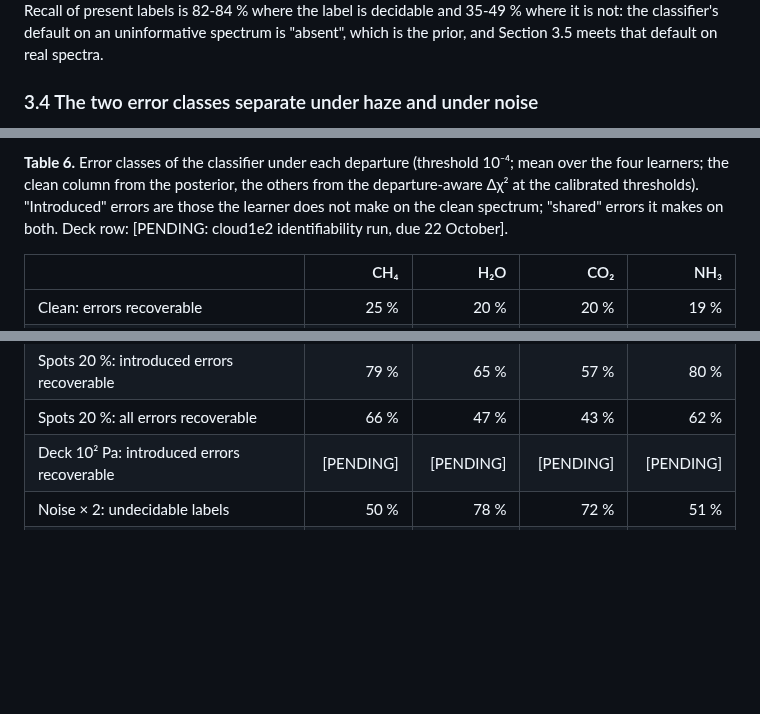
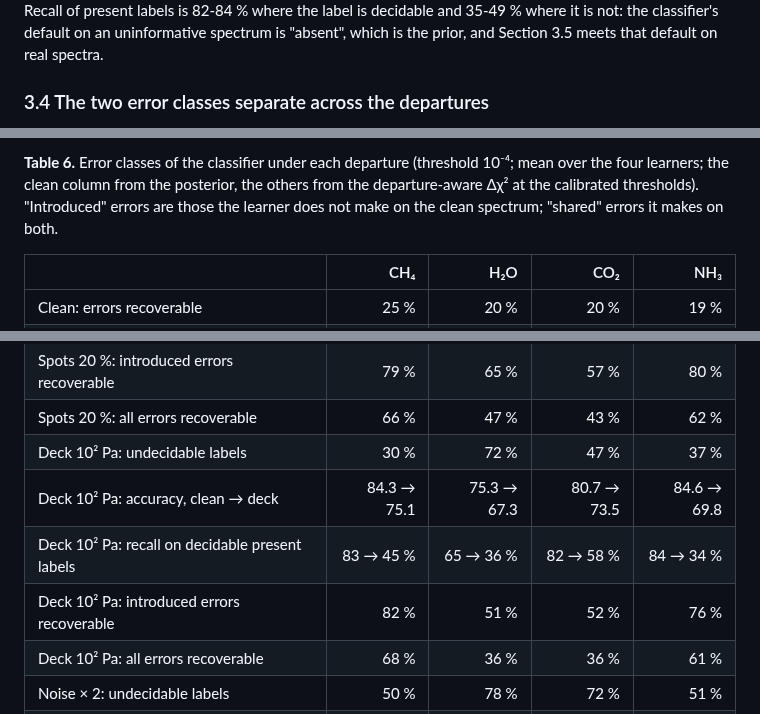
Before and after one commit to oy2017/BioSignatureDetectionModel, a Markdown page: v3/jhss/manuscript.md, 3 parts joined by grey strips. Rendered like a GitHub page; blank space fills up the shorter version.

```diff
--- a/v3/jhss/manuscript.md
+++ b/v3/jhss/manuscript.md
@@ -193,5 +193,5 @@ A third of the CH₄ and NH₃ labels, 44 % of the CO₂ labels and 54 % of the
 
 The retrieval scores 92-94 % on every molecule and is confidently wrong on one label of 3,820; it is slightly under-confident (its expected accuracy, the mean of max(p, 1 − p), is 88-92 %). The classifier sits 9-16 points below it, 12 on average, so the classifier is well short of the information limit on clean spectra. Among the classifier's clean errors, 25 % (CH₄), 20 % (H₂O), 20 % (CO₂) and 19 % (NH₃) are on labels the spectrum decides; the remaining three quarters to four fifths are on undecidable labels, and effectively none (0-0.8 %) is on a label the spectrum decides the other way. On decidable labels the learners score 92-98 % for CH₄, CO₂ and NH₃ and 76-93 % for H₂O; on undecidable ones 58-70 %, a few points above the majority class. Recall of present labels is 82-84 % where the label is decidable and 35-49 % where it is not: the classifier's default on an uninformative spectrum is "absent", which is the prior, and Section 3.5 meets that default on real spectra.
 
-### 3.4 The two error classes separate under haze and under noise
+### 3.4 The two error classes separate across the departures
 
@@ -199,5 +199,5 @@ Under haze at 3 × 10⁷ m⁻³, with the haze in the counterfactual model, the
 
-**Table 6.** Error classes of the classifier under each departure (threshold 10⁻⁴; mean over the four learners; the clean column from the posterior, the others from the departure-aware Δχ² at the calibrated thresholds). "Introduced" errors are those the learner does not make on the clean spectrum; "shared" errors it makes on both. Deck row: [PENDING: cloud1e2 identifiability run, due 22 October].
+**Table 6.** Error classes of the classifier under each departure (threshold 10⁻⁴; mean over the four learners; the clean column from the posterior, the others from the departure-aware Δχ² at the calibrated thresholds). "Introduced" errors are those the learner does not make on the clean spectrum; "shared" errors it makes on both.
 
 | | CH₄ | H₂O | CO₂ | NH₃ |
 | :-- | --: | --: | --: | --: |
@@ -212,7 +212,11 @@ Under haze at 3 × 10⁷ m⁻³, with the haze in the counterfactual model, the
 | Spots 20 %: recall on decidable present labels | 83 → 44 % | 65 → 30 % | 82 → 45 % | 84 → 28 % |
 | Spots 20 %: introduced errors recoverable | 79 % | 65 % | 57 % | 80 % |
 | Spots 20 %: all errors recoverable | 66 % | 47 % | 43 % | 62 % |
-| Deck 10² Pa: introduced errors recoverable | [PENDING] | [PENDING] | [PENDING] | [PENDING] |
+| Deck 10² Pa: undecidable labels | 30 % | 72 % | 47 % | 37 % |
+| Deck 10² Pa: accuracy, clean → deck | 84.3 → 75.1 | 75.3 → 67.3 | 80.7 → 73.5 | 84.6 → 69.8 |
+| Deck 10² Pa: recall on decidable present labels | 83 → 45 % | 65 → 36 % | 82 → 58 % | 84 → 34 % |
+| Deck 10² Pa: introduced errors recoverable | 82 % | 51 % | 52 % | 76 % |
+| Deck 10² Pa: all errors recoverable | 68 % | 36 % | 36 % | 61 % |
 | Noise × 2: undecidable labels | 50 % | 78 % | 72 % | 51 % |
 | Noise × 2: introduced errors recoverable | 61 % | 32 % | 23 % | 53 % |
 | Noise × 3: undecidable labels | 65 % | 87 % | 86 % | 67 % |
```
Also changed, not shown: other parts of v3/jhss/manuscript.md (+2 -2 lines), v3/REVISION_FINDINGS.md (+52 -6 lines), v3/results/figures/fig4_identifiability.png, 6 other files.
